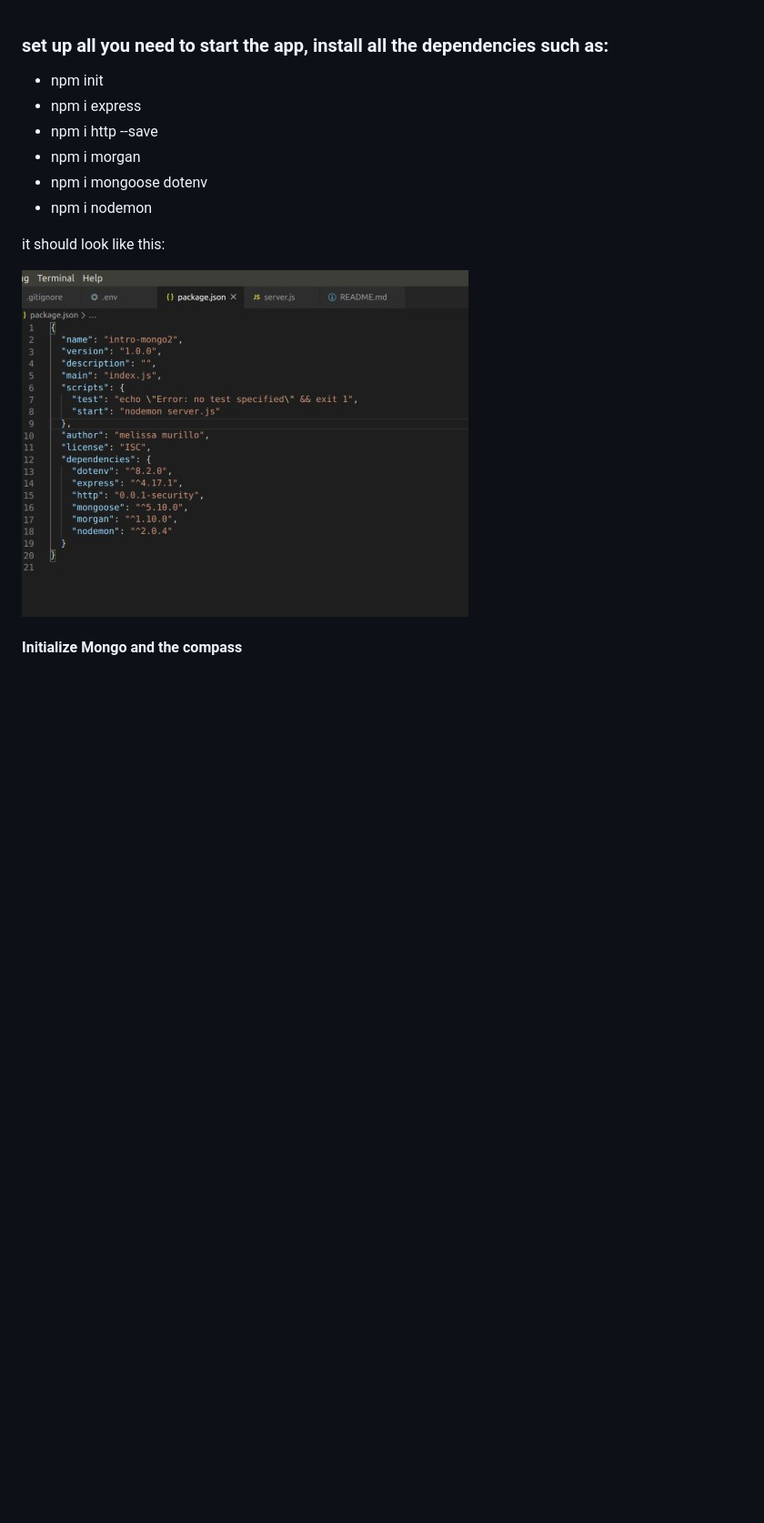
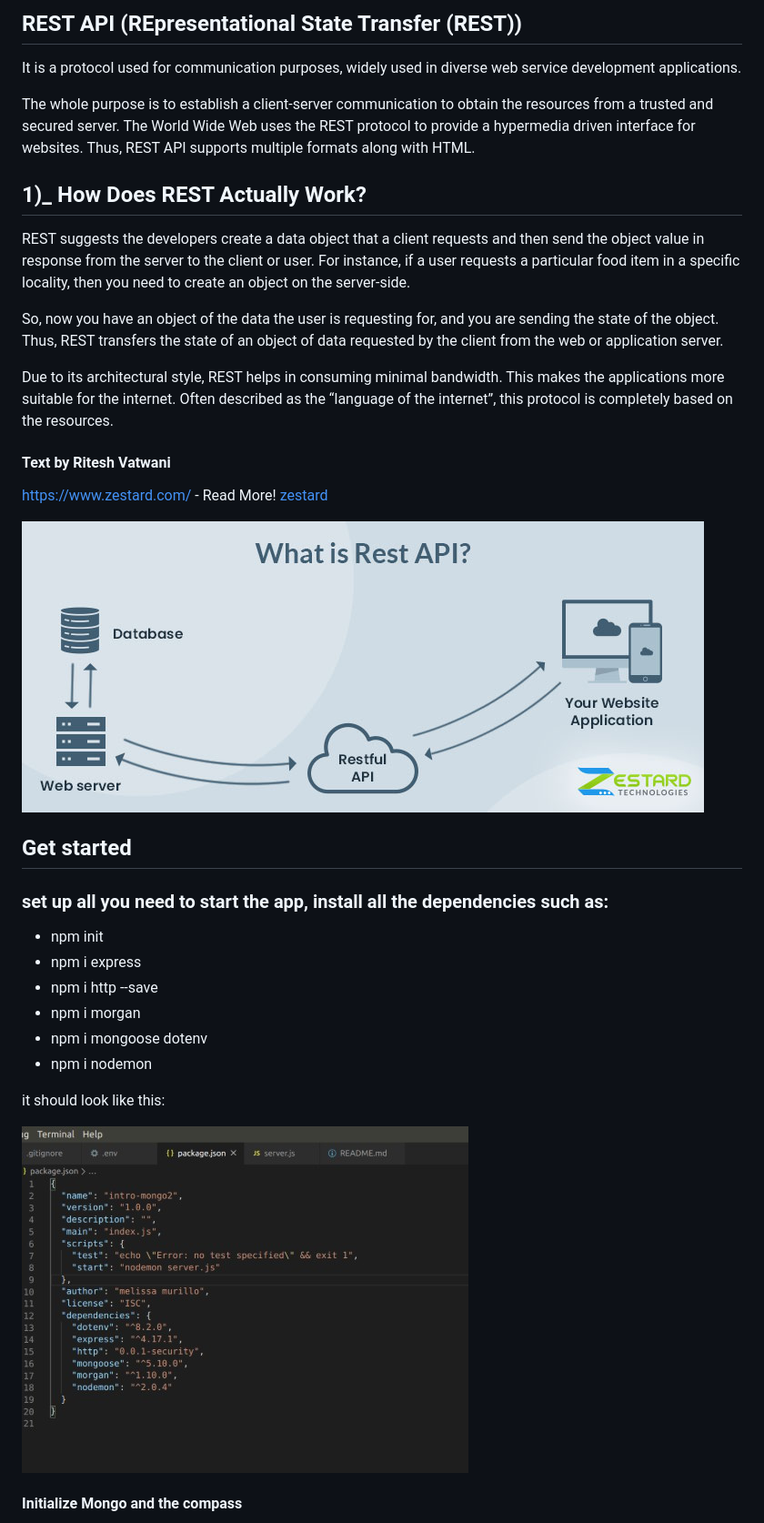
Before and after one commit to nadiamariduena/database-lessons, a Markdown page: intro-Mongo2/README.md, the part around one of its changes. Shown at 91% size. GitHub-like rendering; pictures changed too: intro-Mongo2/img/REST_API.jpg (added); blank space fills up the shorter version.

```diff
--- a/intro-Mongo2/README.md
+++ b/intro-Mongo2/README.md
@@ -1,3 +1,32 @@
+## REST API (REpresentational State Transfer (REST))
+
+<p>It is a protocol used for communication purposes, widely used in diverse web
+ service development applications.<br/>
+
+ The whole purpose is to establish a client-server communication to obtain the resources from a trusted and secured server. The World Wide Web uses the REST protocol to provide a hypermedia driven interface for websites. Thus, REST API supports multiple formats along with HTML.</p>
+
+## 1)\_ How Does REST Actually Work?
+
+ <p>
+ REST suggests the developers create a data object that a client requests and then send the object value in response from the server to the client or user. For instance, if a user requests a particular food item in a specific locality, then you need to create an object on the server-side.
+
+So, now you have an object of the data the user is requesting for, and you are sending the state of the object. Thus, REST transfers the state of an object of data requested by the client from the web or application server.
+
+Due to its architectural style, REST helps in consuming minimal bandwidth. This makes the applications more suitable for the internet. Often described as the “language of the internet”, this protocol is completely based on the resources.
+
+ </p>
+
+#### Text by Ritesh Vatwani
+
+https://www.zestard.com/ - Read More!
+[zestard](https://www.zestard.com/blog/rest-api-benefits/)
+
+
+![preview2](./img/REST_API.jpg)
+
+
+## Get started
+
 ### set up all you need to start the app, install all the dependencies such as:
 
 <ul>
```
Also changed, not shown: other parts of intro-Mongo2/README.md (+1 -1 lines).
